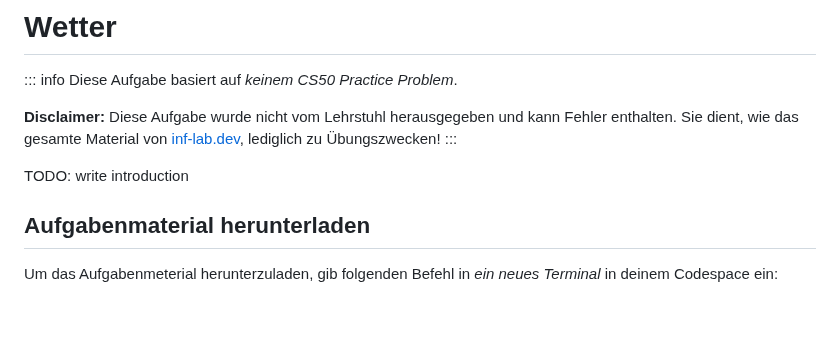
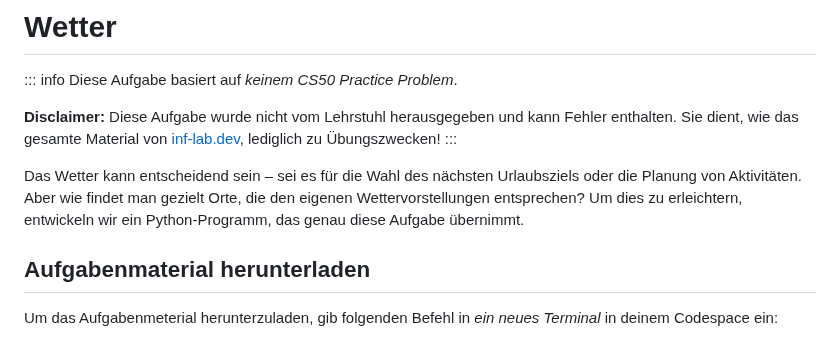
Before and after one commit to inf-lab-dev/labs, a Markdown page: weather/task.md, the part around the change. GitHub-like rendering; blank space fills up the shorter version.

Commit message:
add introduction

```diff
--- a/weather/task.md
+++ b/weather/task.md
@@ -6,7 +6,7 @@ Diese Aufgabe basiert auf _keinem CS50 Practice Problem_.
 **Disclaimer:** Diese Aufgabe wurde nicht vom Lehrstuhl herausgegeben und kann Fehler enthalten. Sie dient, wie das gesamte Material von [inf-lab.dev](https://inf-lab.dev), lediglich zu Übungszwecken!
 :::
 
-TODO: write introduction
+Das Wetter kann entscheidend sein – sei es für die Wahl des nächsten Urlaubsziels oder die Planung von Aktivitäten. Aber wie findet man gezielt Orte, die den eigenen Wettervorstellungen entsprechen? Um dies zu erleichtern, entwickeln wir ein Python-Programm, das genau diese Aufgabe übernimmt.
 
 ## Aufgabenmaterial herunterladen
 
```
